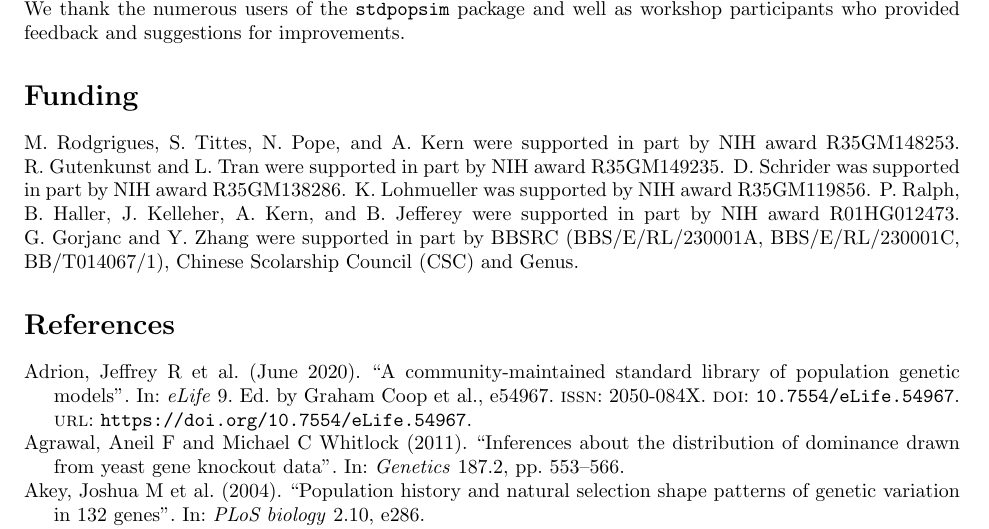
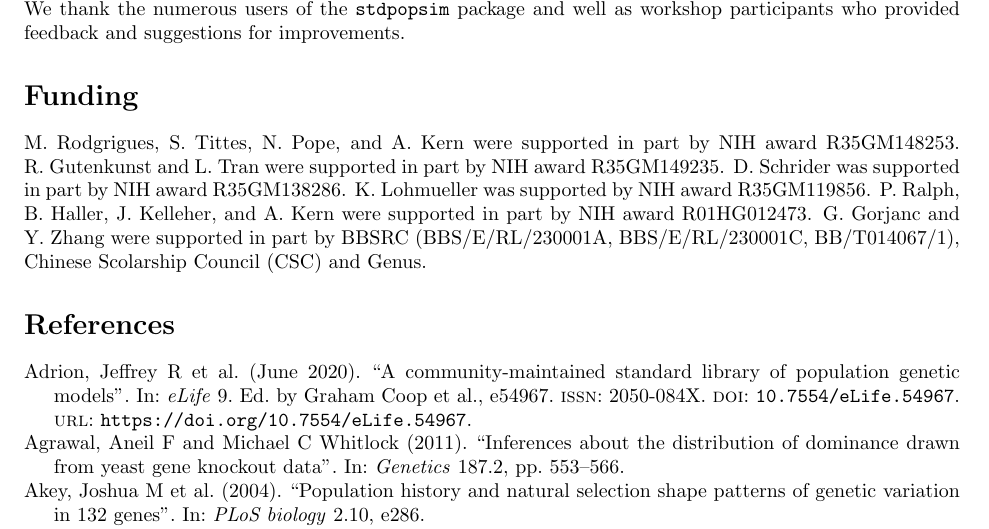
Before and after one commit to popsim-consortium/analysis2_manuscript, a LaTeX document (analysis2_manuscript.tex): part of page 17 of 26, cut so that both start at the same text. Compiled offline with pdfLaTeX.

Commit message:
removing Ben from NIH funding

```diff
--- a/analysis2_manuscript.tex
+++ b/analysis2_manuscript.tex
@@ -1096,7 +1096,7 @@ workshop participants who provided feedback and suggestions for improvements.
     R.~Gutenkunst and L.~Tran were supported in part by NIH award R35GM149235.
     D.~Schrider was supported in part by NIH award R35GM138286.
     K.~Lohmueller was supported by NIH award R35GM119856.
-    P.~Ralph, B.~Haller, J.~Kelleher, A.~Kern, and B.~Jefferey
+    P.~Ralph, B.~Haller, J.~Kelleher, and A.~Kern
     were supported in part by NIH award R01HG012473.
     G.~Gorjanc and Y.~Zhang were supported in part by BBSRC (BBS/E/RL/230001A, BBS/E/RL/230001C, BB/T014067/1),
     Chinese Scolarship Council (CSC) and Genus.
```
